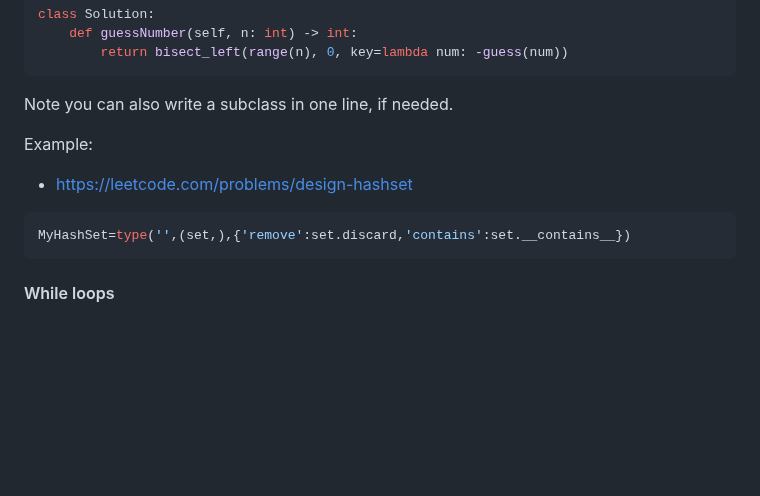
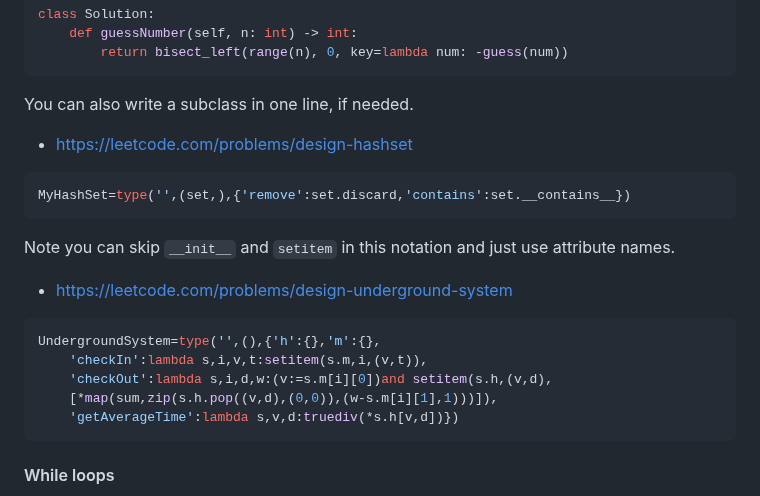
Before and after one commit to joric/oneliners, a Markdown page: README.md, the part around the change. Rendered like a GitHub page; blank space fills up the shorter version.

````diff
--- a/README.md
+++ b/README.md
@@ -237,15 +237,26 @@ class Solution:
         return bisect_left(range(n), 0, key=lambda num: -guess(num))
 ```
 
-Note you can also write a subclass in one line, if needed.
-
-Example:
+You can also write a subclass in one line, if needed.
 
 * https://leetcode.com/problems/design-hashset
 
 ```python
 MyHashSet=type('',(set,),{'remove':set.discard,'contains':set.__contains__})
 ```
+
+Note you can skip `__init__` and `setitem` in this notation and just use attribute names.
+
+* https://leetcode.com/problems/design-underground-system
+
+```python
+UndergroundSystem=type('',(),{'h':{},'m':{},
+	'checkIn':lambda s,i,v,t:setitem(s.m,i,(v,t)),
+	'checkOut':lambda s,i,d,w:(v:=s.m[i][0])and setitem(s.h,(v,d),
+	[*map(sum,zip(s.h.pop((v,d),(0,0)),(w-s.m[i][1],1)))]),
+	'getAverageTime':lambda s,v,d:truediv(*s.h[v,d])})
+```
+
 
 #### While loops
 
````
